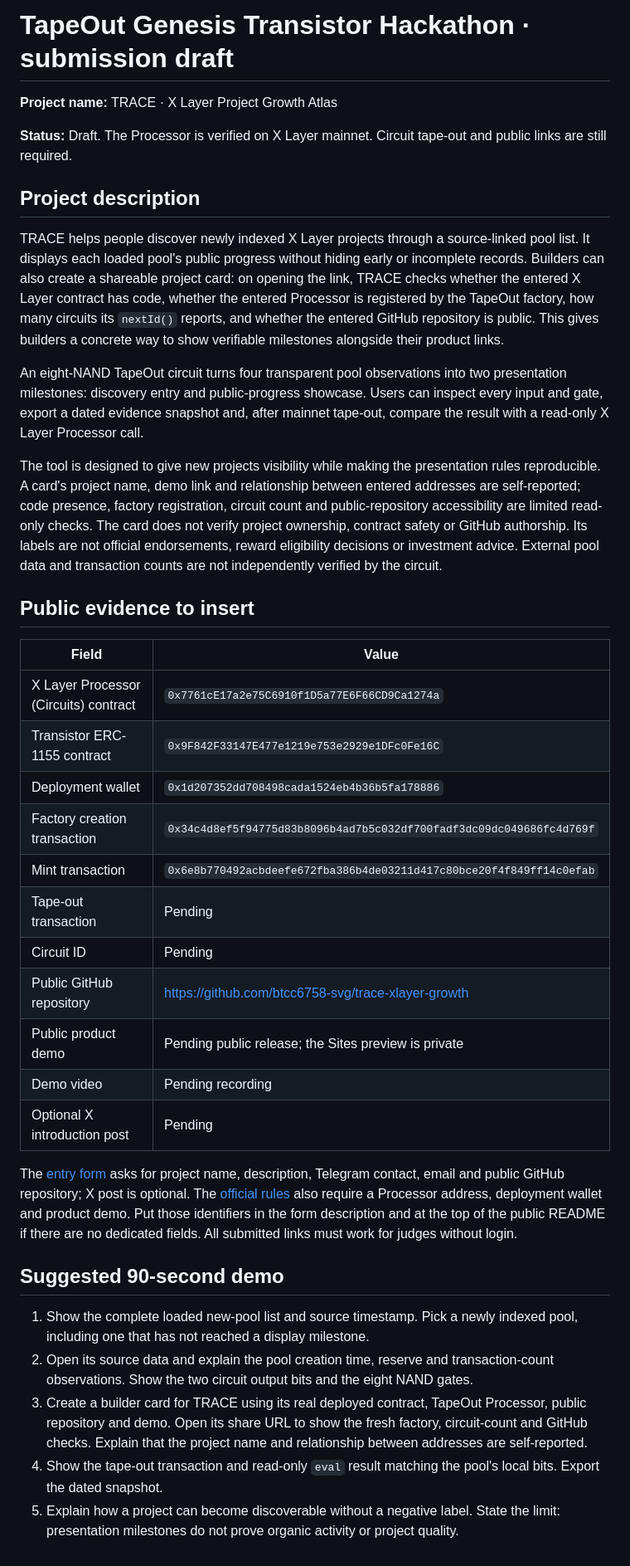
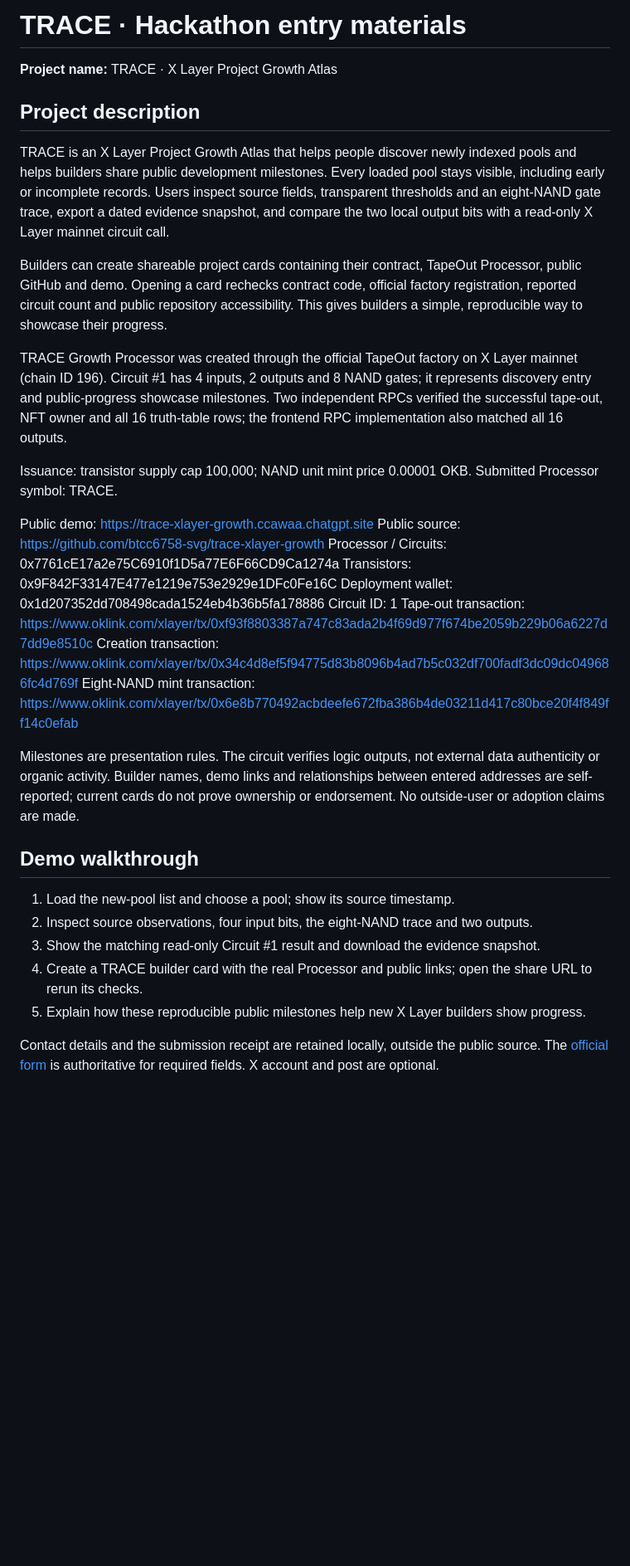
Before and after one commit to btcc6758-svg/trace-xlayer-growth, a Markdown page: submission-draft.md, the part around the change. Shown at 83% size. Drawn GitHub-style; blank space fills up the shorter version.

Commit message:
Revise TRACE hackathon submission draft
Updated project details and descriptions for TRACE hackathon submission. Revised sections on project functionality, evidence, and demo walkthrough.

```diff
--- a/submission-draft.md
+++ b/submission-draft.md
@@ -1,39 +1,35 @@
-# TapeOut Genesis Transistor Hackathon · submission draft
+# TRACE · Hackathon entry materials
 
 **Project name:** TRACE · X Layer Project Growth Atlas
 
-**Status:** Draft. The Processor is verified on X Layer mainnet. Circuit tape-out and public links are still required.
-
 ## Project description
 
-TRACE helps people discover newly indexed X Layer projects through a source-linked pool list. It displays each loaded pool's public progress without hiding early or incomplete records. Builders can also create a shareable project card: on opening the link, TRACE checks whether the entered X Layer contract has code, whether the entered Processor is registered by the TapeOut factory, how many circuits its `nextId()` reports, and whether the entered GitHub repository is public. This gives builders a concrete way to show verifiable milestones alongside their product links.
+TRACE is an X Layer Project Growth Atlas that helps people discover newly indexed pools and helps builders share public development milestones. Every loaded pool stays visible, including early or incomplete records. Users inspect source fields, transparent thresholds and an eight-NAND gate trace, export a dated evidence snapshot, and compare the two local output bits with a read-only X Layer mainnet circuit call.
 
-An eight-NAND TapeOut circuit turns four transparent pool observations into two presentation milestones: discovery entry and public-progress showcase. Users can inspect every input and gate, export a dated evidence snapshot and, after mainnet tape-out, compare the result with a read-only X Layer Processor call.
+Builders can create shareable project cards containing their contract, TapeOut Processor, public GitHub and demo. Opening a card rechecks contract code, official factory registration, reported circuit count and public repository accessibility. This gives builders a simple, reproducible way to showcase their progress.
 
-The tool is designed to give new projects visibility while making the presentation rules reproducible. A card's project name, demo link and relationship between entered addresses are self-reported; code presence, factory registration, circuit count and public-repository accessibility are limited read-only checks. The card does not verify project ownership, contract safety or GitHub authorship. Its labels are not official endorsements, reward eligibility decisions or investment advice. External pool data and transaction counts are not independently verified by the circuit.
+TRACE Growth Processor was created through the official TapeOut factory on X Layer mainnet (chain ID 196). Circuit #1 has 4 inputs, 2 outputs and 8 NAND gates; it represents discovery entry and public-progress showcase milestones. Two independent RPCs verified the successful tape-out, NFT owner and all 16 truth-table rows; the frontend RPC implementation also matched all 16 outputs.
 
-## Public evidence to insert
+Issuance: transistor supply cap 100,000; NAND unit mint price 0.00001 OKB. Submitted Processor symbol: TRACE.
 
-| Field                                 | Value                                                |
-| ------------------------------------- | ---------------------------------------------------- |
-| X Layer Processor (Circuits) contract | `0x7761cE17a2e75C6910f1D5a77E6F66CD9Ca1274a`    |
-| Transistor ERC-1155 contract          | `0x9F842F33147E477e1219e753e2929e1DFc0Fe16C`    |
-| Deployment wallet                     | `0x1d207352dd708498cada1524eb4b36b5fa178886`    |
-| Factory creation transaction          | `0x34c4d8ef5f94775d83b8096b4ad7b5c032df700fadf3dc09dc049686fc4d769f` |
-| Mint transaction                      | `0x6e8b770492acbdeefe672fba386b4de03211d417c80bce20f4f849ff14c0efab` |
-| Tape-out transaction                  | Pending                                              |
-| Circuit ID                            | Pending                                              |
-| Public GitHub repository              | https://github.com/btcc6758-svg/trace-xlayer-growth |
-| Public product demo                   | Pending public release; the Sites preview is private |
-| Demo video                            | Pending recording                                    |
-| Optional X introduction post          | Pending                                              |
+Public demo: https://trace-xlayer-growth.ccawaa.chatgpt.site
+Public source: https://github.com/btcc6758-svg/trace-xlayer-growth
+Processor / Circuits: 0x7761cE17a2e75C6910f1D5a77E6F66CD9Ca1274a
+Transistors: 0x9F842F33147E477e1219e753e2929e1DFc0Fe16C
+Deployment wallet: 0x1d207352dd708498cada1524eb4b36b5fa178886
+Circuit ID: 1
+Tape-out transaction: https://www.oklink.com/xlayer/tx/0xf93f8803387a747c83ada2b4f69d977f674be2059b229b06a6227d7dd9e8510c
+Creation transaction: https://www.oklink.com/xlayer/tx/0x34c4d8ef5f94775d83b8096b4ad7b5c032df700fadf3dc09dc049686fc4d769f
+Eight-NAND mint transaction: https://www.oklink.com/xlayer/tx/0x6e8b770492acbdeefe672fba386b4de03211d417c80bce20f4f849ff14c0efab
 
-The [entry form](https://docs.google.com/forms/d/e/1FAIpQLSd7USjG6LUNNRxwFWY4YEuSY0V0xv8VZNCl6z_-lGSl96vWZA/viewform?usp=dialog) asks for project name, description, Telegram contact, email and public GitHub repository; X post is optional. The [official rules](https://ignix.bot/x_campaign) also require a Processor address, deployment wallet and product demo. Put those identifiers in the form description and at the top of the public README if there are no dedicated fields. All submitted links must work for judges without login.
+Milestones are presentation rules. The circuit verifies logic outputs, not external data authenticity or organic activity. Builder names, demo links and relationships between entered addresses are self-reported; current cards do not prove ownership or endorsement. No outside-user or adoption claims are made.
 
-## Suggested 90-second demo
+## Demo walkthrough
 
-1. Show the complete loaded new-pool list and source timestamp. Pick a newly indexed pool, including one that has not reached a display milestone.
-2. Open its source data and explain the pool creation time, reserve and transaction-count observations. Show the two circuit output bits and the eight NAND gates.
-3. Create a builder card for TRACE using its real deployed contract, TapeOut Processor, public repository and demo. Open its share URL to show the fresh factory, circuit-count and GitHub checks. Explain that the project name and relationship between addresses are self-reported.
-4. Show the tape-out transaction and read-only `eval` result matching the pool's local bits. Export the dated snapshot.
-5. Explain how a project can become discoverable without a negative label. State the limit: presentation milestones do not prove organic activity or project quality.
+1. Load the new-pool list and choose a pool; show its source timestamp.
+2. Inspect source observations, four input bits, the eight-NAND trace and two outputs.
+3. Show the matching read-only Circuit #1 result and download the evidence snapshot.
+4. Create a TRACE builder card with the real Processor and public links; open the share URL to rerun its checks.
+5. Explain how these reproducible public milestones help new X Layer builders show progress.
+
+Contact details and the submission receipt are retained locally, outside the public source. The [official form](https://docs.google.com/forms/d/e/1FAIpQLSd7USjG6LUNNRxwFWY4YEuSY0V0xv8VZNCl6z_-lGSl96vWZA/viewform) is authoritative for required fields. X account and post are optional.
```
